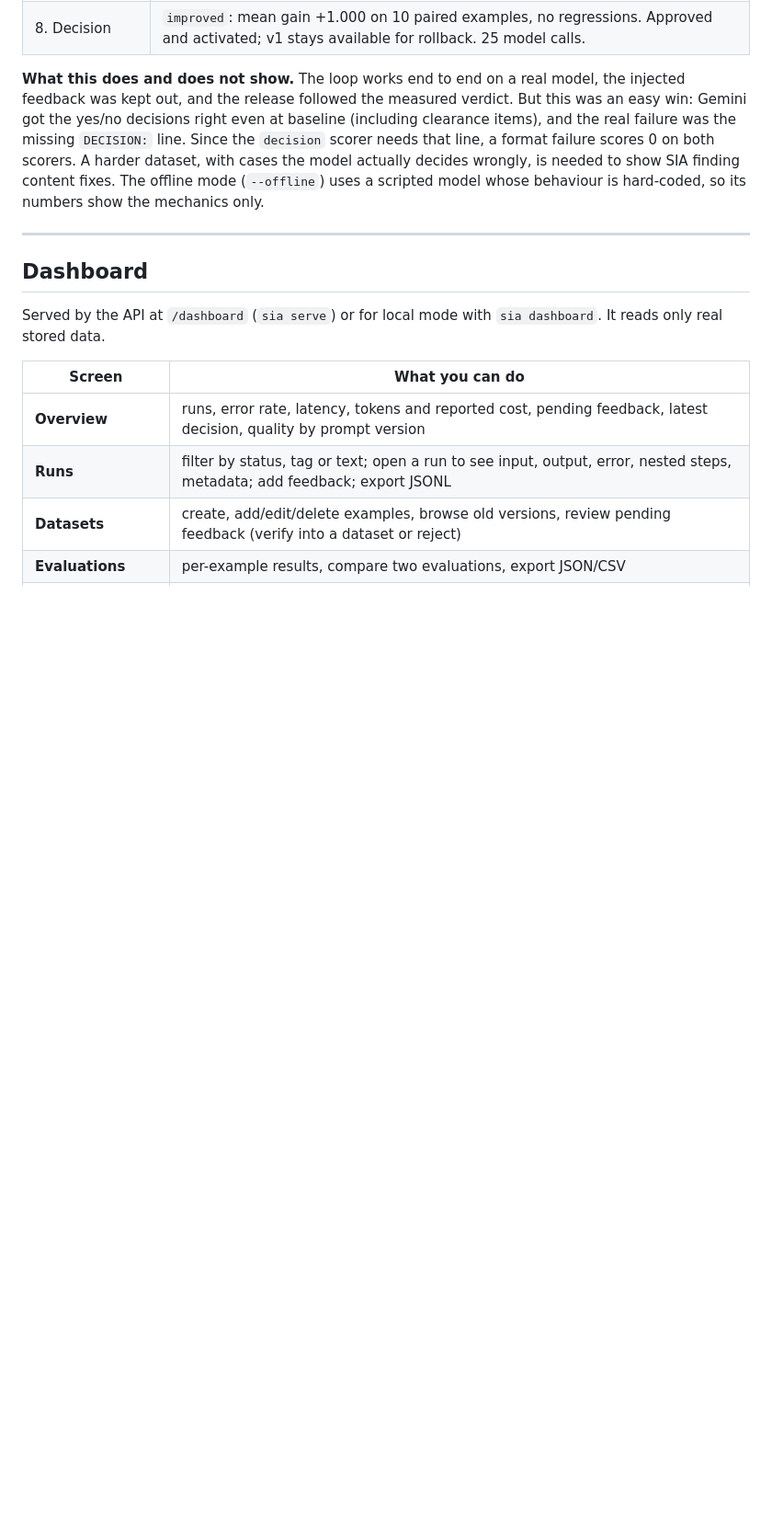
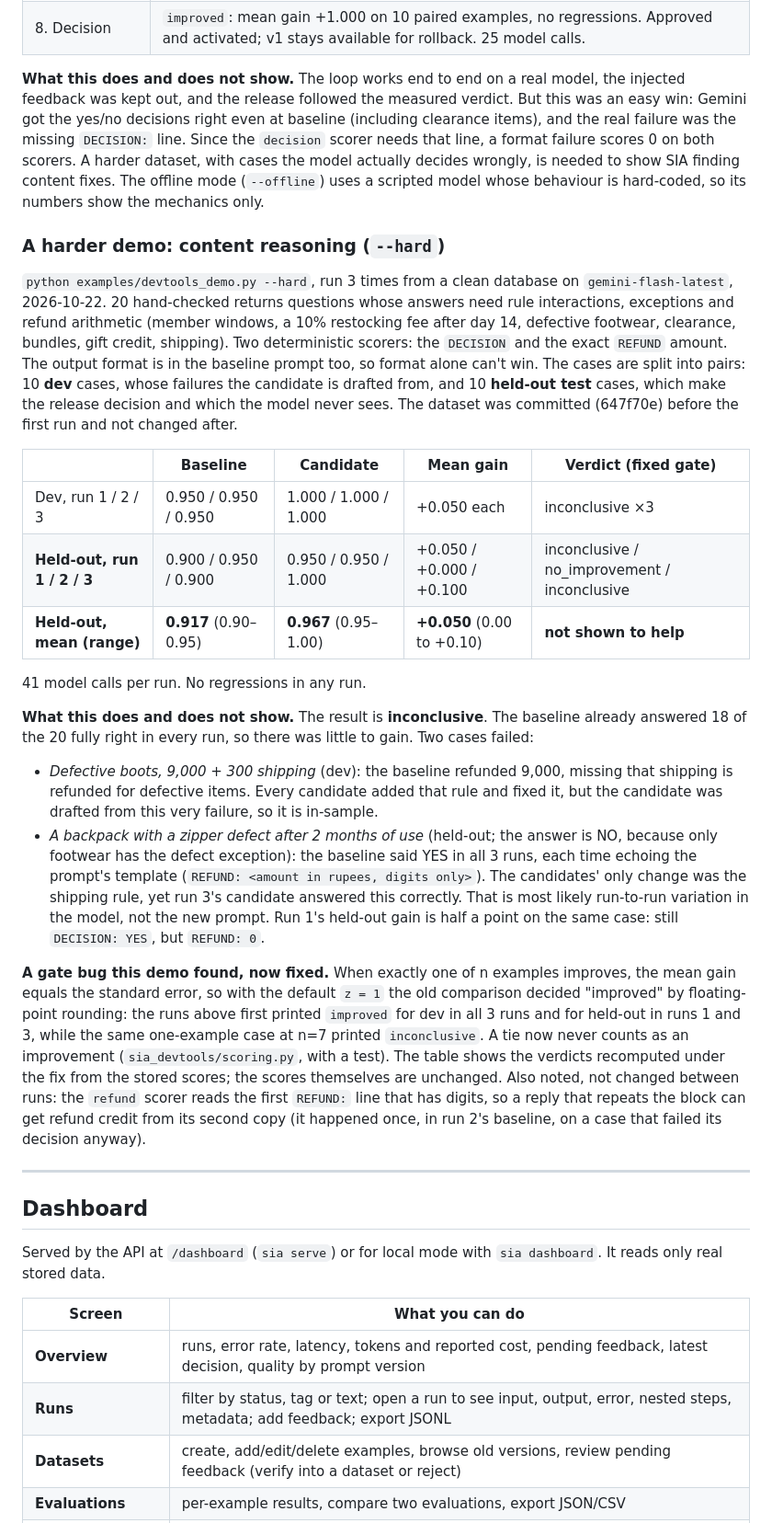
Before and after one commit to SrijithLegend/Self-Improving-Agent, a Markdown page: README.md, the part around one of its changes. Shown at 92% size. Drawn GitHub-style; blank space fills up the shorter version.

Commit message:
Task 13: harder demo results, 3 runs, reported as inconclusive
Held-out baseline 0.917 (0.90-0.95), candidate 0.967 (0.95-1.00), mean gain
+0.050 (0.00 to +0.10): not shown to help. The one held-out reasoning error was
not fixed by the candidate prompt; the dev fix was in-sample. Verdicts recomputed
under the gate fix from stored scores; README also fixes the stale test count.

Co-Authored-By: Claude Opus 5.5 <noreply@anthropic.com>

```diff
--- a/README.md
+++ b/README.md
@@ -283,6 +283,45 @@ right even at baseline (including clearance items), and the real failure was the
 the `decision` scorer needs that line, a format failure scores 0 on both scorers. A harder dataset, with cases the
 model actually decides wrongly, is needed to show SIA finding content fixes. The offline mode (`--offline`) uses a
 scripted model whose behaviour is hard-coded, so its numbers show the mechanics only.
+
+### A harder demo: content reasoning (`--hard`)
+
+`python examples/devtools_demo.py --hard`, run 3 times from a clean database on `gemini-flash-latest`, 2026-10-22.
+20 hand-checked returns questions whose answers need rule interactions, exceptions and refund arithmetic (member
+windows, a 10% restocking fee after day 14, defective footwear, clearance, bundles, gift credit, shipping). Two
+deterministic scorers: the `DECISION` and the exact `REFUND` amount. The output format is in the baseline prompt
+too, so format alone can't win. The cases are split into pairs: 10 **dev** cases, whose failures the candidate is
+drafted from, and 10 **held-out test** cases, which make the release decision and which the model never sees. The
+dataset was committed (647f70e) before the first run and not changed after.
+
+| | Baseline | Candidate | Mean gain | Verdict (fixed gate) |
+|---|---|---|---|---|
+| Dev, run 1 / 2 / 3 | 0.950 / 0.950 / 0.950 | 1.000 / 1.000 / 1.000 | +0.050 each | inconclusive ×3 |
+| **Held-out, run 1 / 2 / 3** | 0.900 / 0.950 / 0.900 | 0.950 / 0.950 / 1.000 | +0.050 / +0.000 / +0.100 | inconclusive / no_improvement / inconclusive |
+| **Held-out, mean (range)** | **0.917** (0.90–0.95) | **0.967** (0.95–1.00) | **+0.050** (0.00 to +0.10) | **not shown to help** |
+
+41 model calls per run. No regressions in any run.
+
+**What this does and does not show.** The result is **inconclusive**. The baseline already answered 18 of the 20
+fully right in every run, so there was little to gain. Two cases failed:
+
+- *Defective boots, 9,000 + 300 shipping* (dev): the baseline refunded 9,000, missing that shipping is refunded for
+  defective items. Every candidate added that rule and fixed it, but the candidate was drafted from this very
+  failure, so it is in-sample.
+- *A backpack with a zipper defect after 2 months of use* (held-out; the answer is NO, because only footwear has the
+  defect exception): the baseline said YES in all 3 runs, each time echoing the prompt's template
+  (`REFUND: <amount in rupees, digits only>`). The candidates' only change was the shipping rule, yet run 3's
+  candidate answered this correctly. That is most likely run-to-run variation in the model, not the new prompt. Run 1's
+  held-out gain is half a point on the same case: still `DECISION: YES`, but `REFUND: 0`.
+
+**A gate bug this demo found, now fixed.** When exactly one of n examples improves, the mean gain equals the
+standard error, so with the default `z = 1` the old comparison decided "improved" by floating-point rounding: the
+runs above first printed `improved` for dev in all 3 runs and for held-out in runs 1 and 3, while the same
+one-example case at n=7 printed `inconclusive`. A tie now never counts as an improvement (`sia_devtools/scoring.py`,
+with a test). The table shows the verdicts recomputed under the fix from the stored scores; the scores themselves
+are unchanged. Also noted, not changed between runs: the `refund` scorer reads the first `REFUND:` line that has
+digits, so a reply that repeats the block can get refund credit from its second copy (it happened once, in run 2's
+baseline, on a case that failed its decision anyway).
 
 ---
 
```
Also changed, not shown: other parts of README.md (+1 -1 lines), docs/LAUNCH_NOTES.md (+15 -0 lines).
